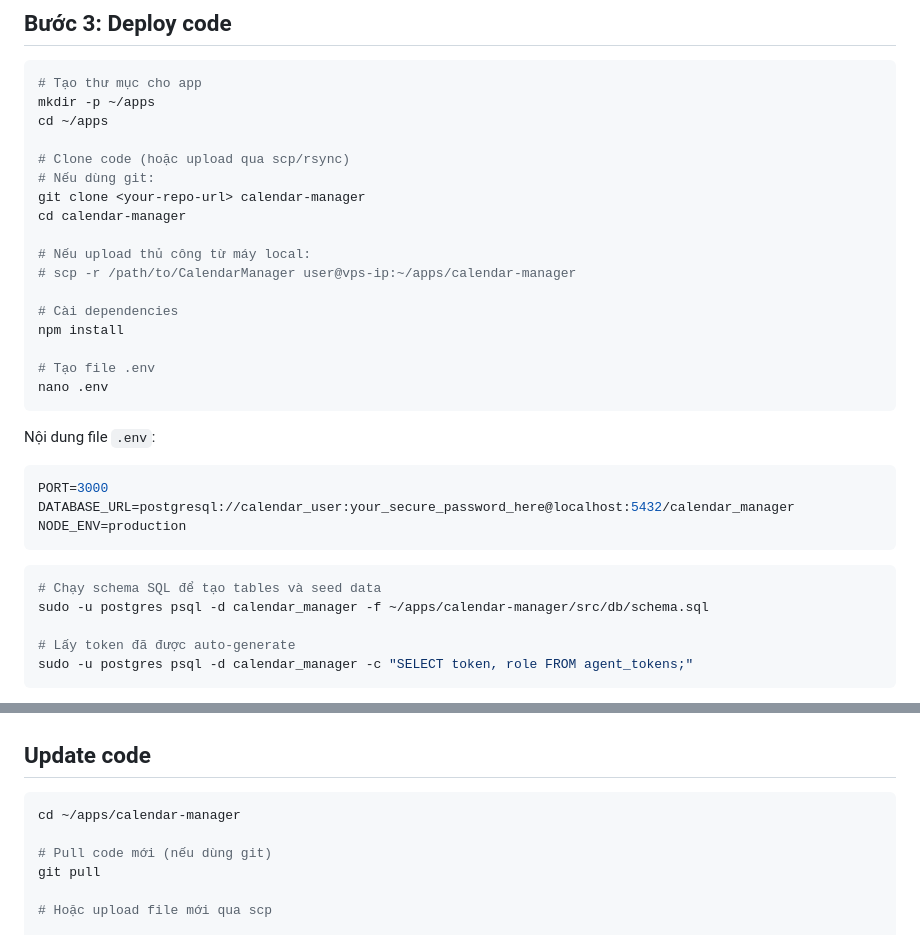
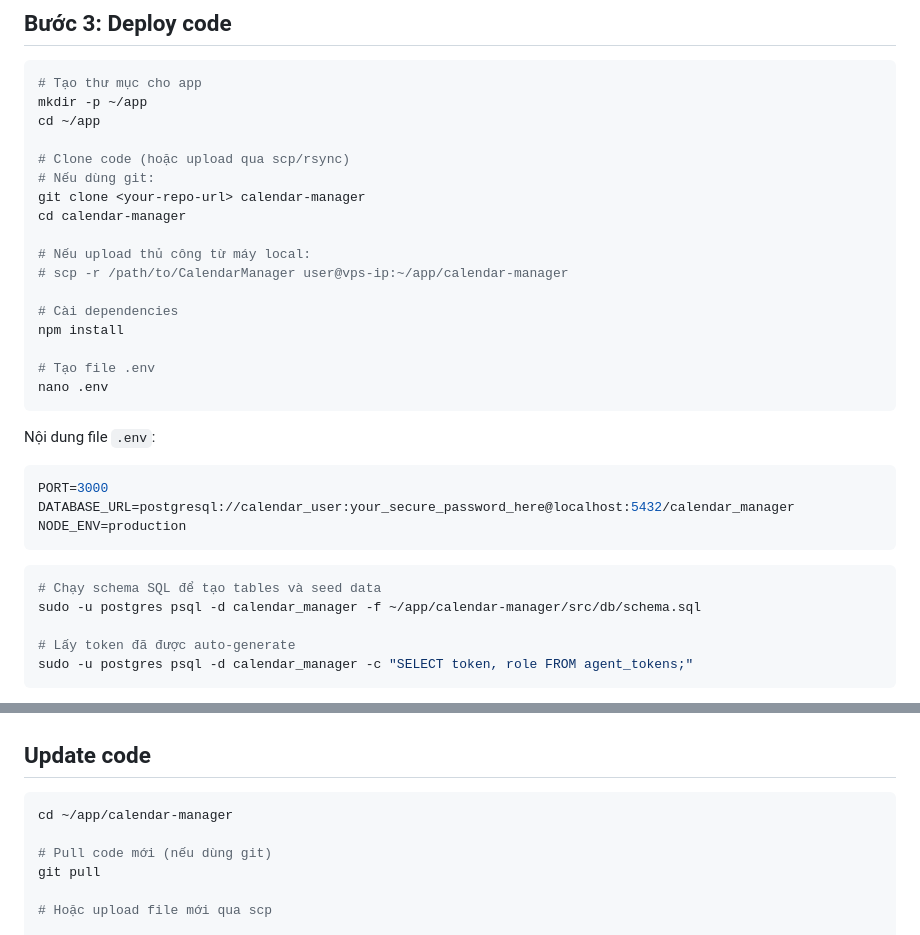
Before and after one commit to jorihn/calendar_manager, a Markdown page: DEPLOY.md, 2 parts joined by grey strips. Drawn GitHub-style.

Commit message:
Fix: Change deployment path from ~/apps to ~/app

````diff
--- a/DEPLOY.md
+++ b/DEPLOY.md
@@ -49,8 +49,8 @@ ALTER DATABASE calendar_manager OWNER TO calendar_user;
 
 ```bash
 # Tạo thư mục cho app
-mkdir -p ~/apps
-cd ~/apps
+mkdir -p ~/app
+cd ~/app
 
 # Clone code (hoặc upload qua scp/rsync)
 # Nếu dùng git:
@@ -58,7 +58,7 @@ git clone <your-repo-url> calendar-manager
 cd calendar-manager
 
 # Nếu upload thủ công từ máy local:
-# scp -r /path/to/CalendarManager user@vps-ip:~/apps/calendar-manager
+# scp -r /path/to/CalendarManager user@vps-ip:~/app/calendar-manager
 
 # Cài dependencies
 npm install
@@ -77,7 +77,7 @@ NODE_ENV=production
 
 ```bash
 # Chạy schema SQL để tạo tables và seed data
-sudo -u postgres psql -d calendar_manager -f ~/apps/calendar-manager/src/db/schema.sql
+sudo -u postgres psql -d calendar_manager -f ~/app/calendar-manager/src/db/schema.sql
 
 # Lấy token đã được auto-generate
 sudo -u postgres psql -d calendar_manager -c "SELECT token, role FROM agent_tokens;"
@@ -239,7 +239,7 @@ pm2 list
 ## Update code
 
 ```bash
-cd ~/apps/calendar-manager
+cd ~/app/calendar-manager
 
 # Pull code mới (nếu dùng git)
 git pull
````
